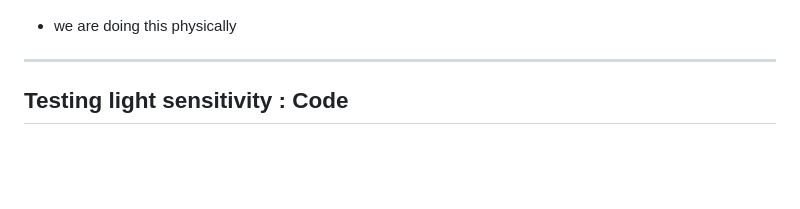
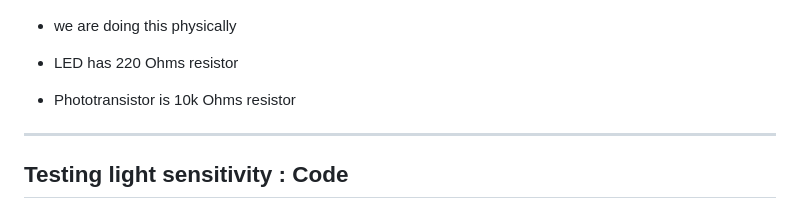
Before and after one commit to UniOfGreenwich/GEEN1064_Lectures, a Markdown page: content/OpticalTachometer/OpticalTachometer.md, the part around the change. GitHub-like rendering; blank space fills up the shorter version.

Commit message:
mod: added parts to slide

```diff
--- a/content/OpticalTachometer/OpticalTachometer.md
+++ b/content/OpticalTachometer/OpticalTachometer.md
@@ -123,6 +123,10 @@ $R = \frac{V}{I}$
 ![bg right:40% w:500](../../figures/digitalPhototransistorCircuit.PNG)
 
  - we are doing this physically
+
+ - LED has 220 Ohms resistor
+ - Phototransistor is 10k Ohms resistor
+
 ---
 ## Testing light sensitivity : Code
 
```
